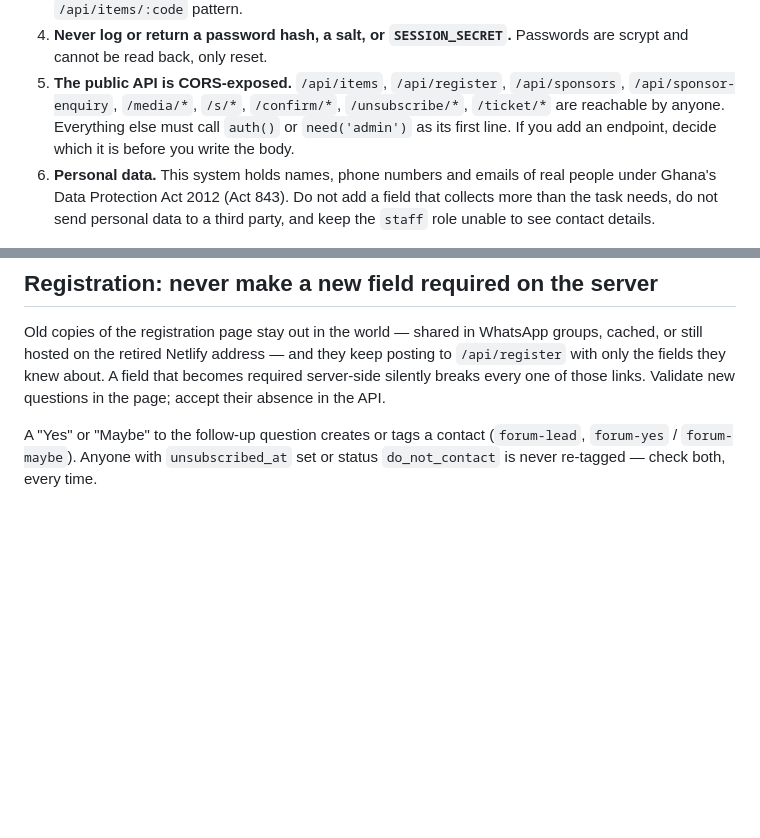
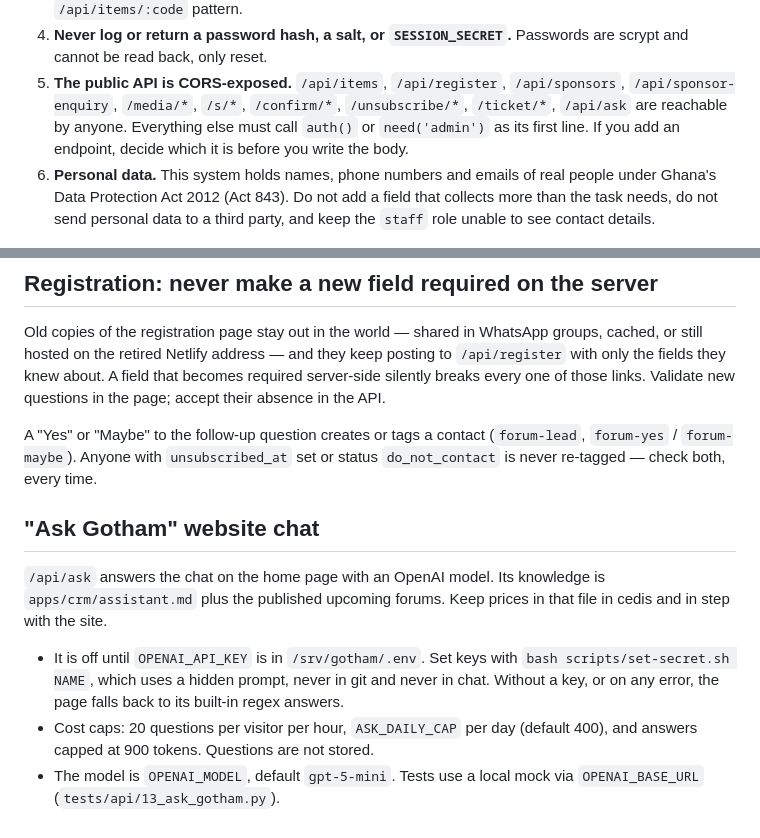
Before and after one commit to Lobojuan/gotham-platform, a Markdown page: CLAUDE.md, 2 parts joined by grey strips. Drawn GitHub-style; blank space fills up the shorter version.

Commit message:
CLAUDE.md: same content as AGENTS.md
Co-Authored-By: Claude Opus 5.5 <noreply@anthropic.com>

```diff
--- a/CLAUDE.md
+++ b/CLAUDE.md
@@ -29,7 +29,7 @@ bridge plugin. The repo copy of the plugin says `SET-ME`.
    Passwords are scrypt and cannot be read back, only reset.
 5. **The public API is CORS-exposed.** `/api/items`, `/api/register`,
    `/api/sponsors`, `/api/sponsor-enquiry`, `/media/*`, `/s/*`, `/confirm/*`,
-   `/unsubscribe/*`, `/ticket/*` are reachable by anyone. Everything else must
+   `/unsubscribe/*`, `/ticket/*`, `/api/ask` are reachable by anyone. Everything else must
    call `auth()` or `need('admin')` as its first line. If you add an endpoint,
    decide which it is before you write the body.
 6. **Personal data.** This system holds names, phone numbers and emails of real
@@ -148,3 +148,14 @@ new questions in the page; accept their absence in the API.
 A "Yes" or "Maybe" to the follow-up question creates or tags a contact
 (`forum-lead`, `forum-yes` / `forum-maybe`). Anyone with `unsubscribed_at` set or
 status `do_not_contact` is never re-tagged — check both, every time.
+
+## "Ask Gotham" website chat
+
+`/api/ask` answers the chat on the home page with an OpenAI model. Its knowledge is `apps/crm/assistant.md` plus
+the published upcoming forums. Keep prices in that file in cedis and in step with the site.
+- It is off until `OPENAI_API_KEY` is in `/srv/gotham/.env`. Set keys with `bash scripts/set-secret.sh NAME`, which
+  uses a hidden prompt, never in git and never in chat. Without a key, or on any error, the page falls back to its
+  built-in regex answers.
+- Cost caps: 20 questions per visitor per hour, `ASK_DAILY_CAP` per day (default 400), and answers capped at 900 tokens.
+  Questions are not stored.
+- The model is `OPENAI_MODEL`, default `gpt-5-mini`. Tests use a local mock via `OPENAI_BASE_URL` (`tests/api/13_ask_gotham.py`).
```
